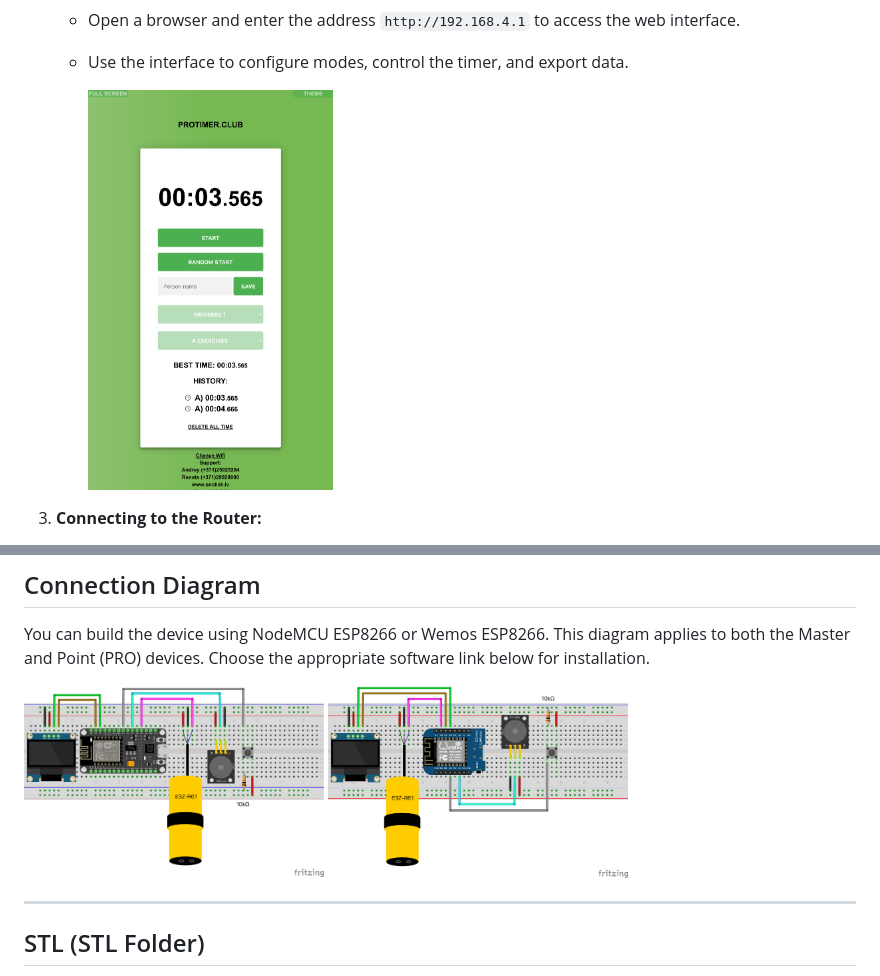
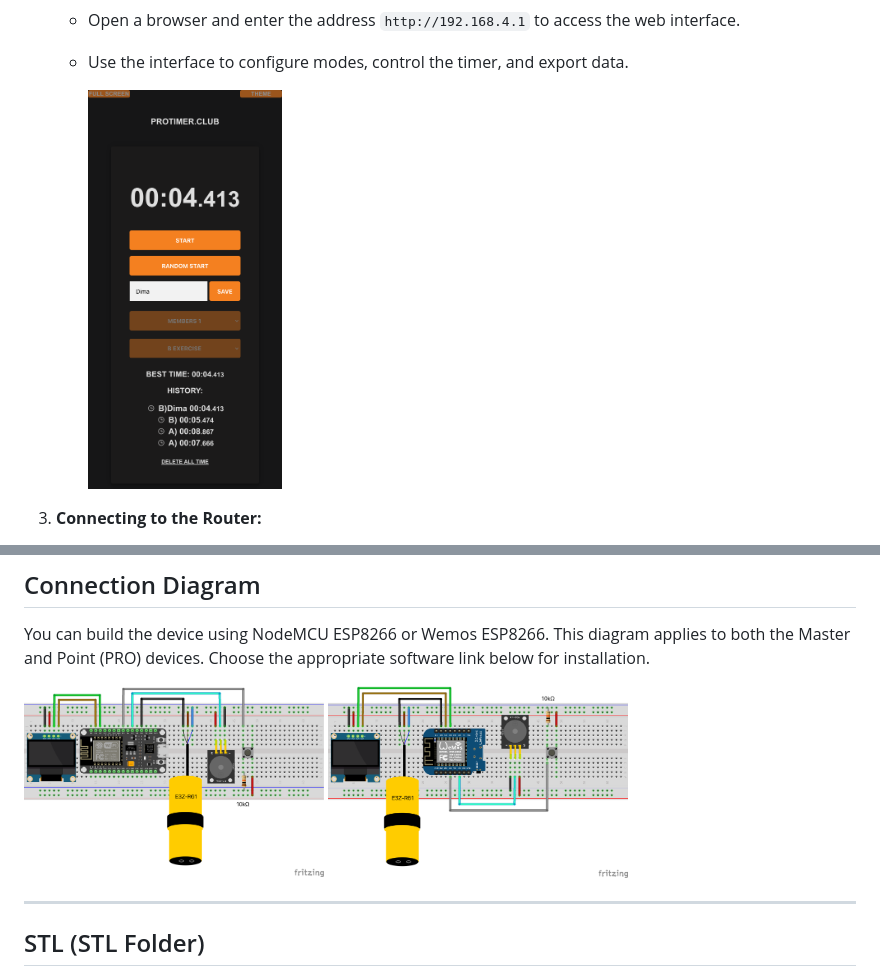
Before and after one commit to renat2985/protimer.club, a Markdown page: README.md, 2 parts joined by grey strips. Rendered like a GitHub page; pictures changed too: doc/AP3.png (added), doc/schematic.png, doc/schematic2.png.

```diff
--- a/README.md
+++ b/README.md
@@ -43,7 +43,7 @@ _Learn more about the features [here](https://protimer.club/en/doc)._
     - Open a browser and enter the address `http://192.168.4.1` to access the web interface.
     - Use the interface to configure modes, control the timer, and export data.
 
-        <img src="https://github.com/renat2985/protimer.club/blob/main/doc/AP.png" height="400px">
+        <img src="https://github.com/renat2985/protimer.club/blob/main/doc/AP3.png" height="400px">
 
 3. **Connecting to the Router:**
 
```
Also changed, not shown: README_RU.md (+1 -1 lines), doc/AP2.png (added), 7 other files.
